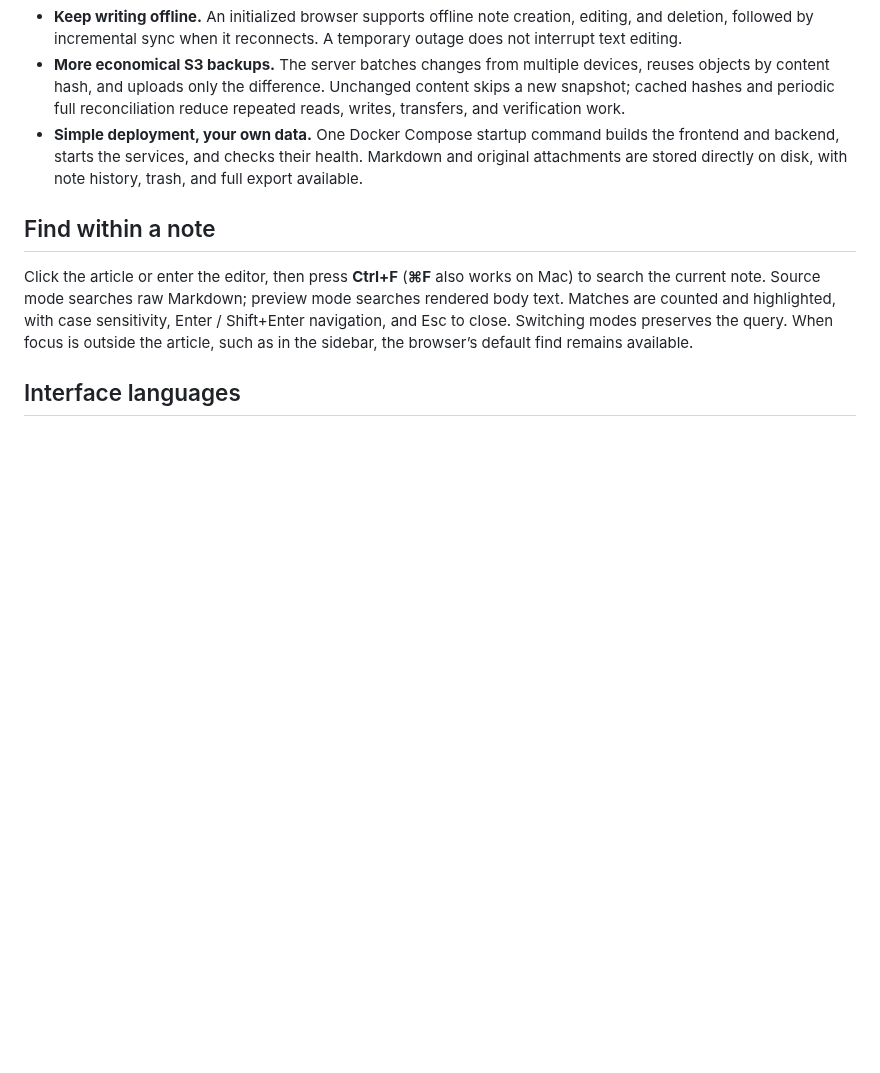
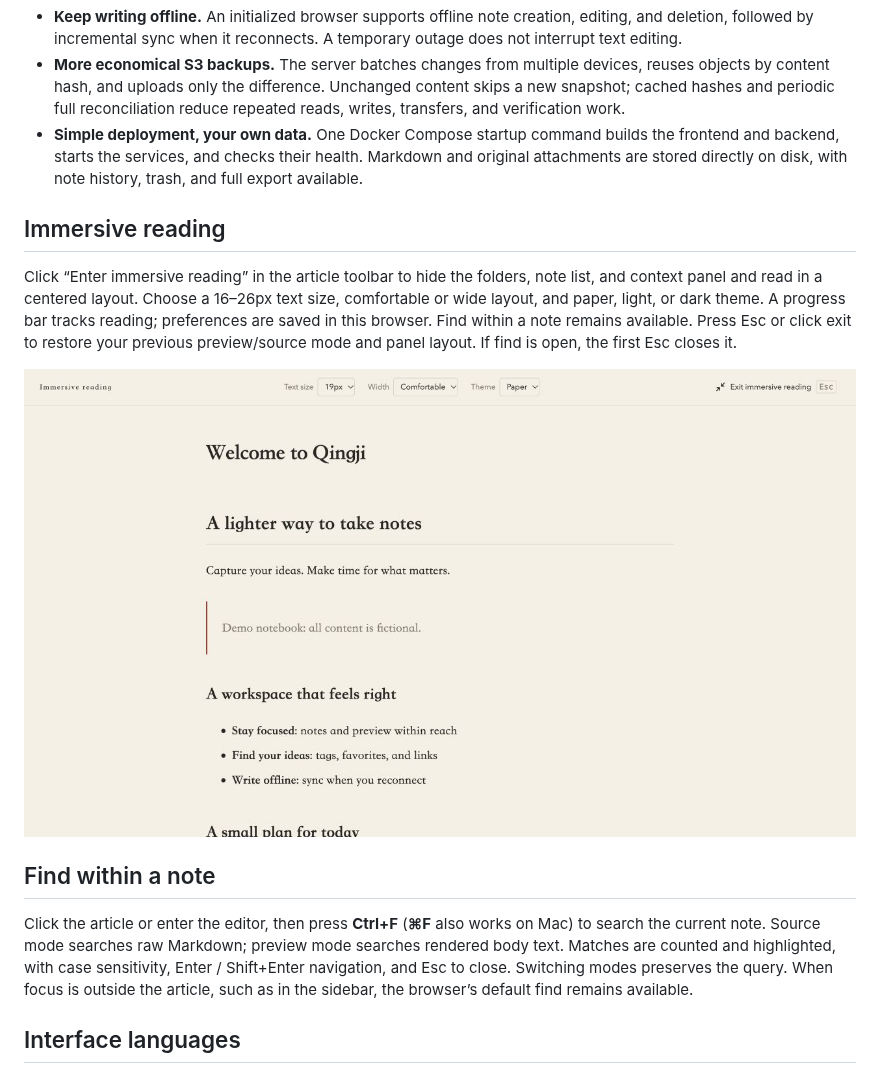
Before and after one commit to gallonyin/qingji, a Markdown page: README.en.md, the part around the change. GitHub-like rendering; pictures changed too: docs/images/qingji-reading.en.jpg (added); blank space fills up the shorter version.

```diff
--- a/README.en.md
+++ b/README.en.md
@@ -26,6 +26,12 @@ These screenshots show the actual application running with a separate demo noteb
 - **Keep writing offline.** An initialized browser supports offline note creation, editing, and deletion, followed by incremental sync when it reconnects. A temporary outage does not interrupt text editing.
 - **More economical S3 backups.** The server batches changes from multiple devices, reuses objects by content hash, and uploads only the difference. Unchanged content skips a new snapshot; cached hashes and periodic full reconciliation reduce repeated reads, writes, transfers, and verification work.
 - **Simple deployment, your own data.** One Docker Compose startup command builds the frontend and backend, starts the services, and checks their health. Markdown and original attachments are stored directly on disk, with note history, trash, and full export available.
+
+## Immersive reading
+
+Click “Enter immersive reading” in the article toolbar to hide the folders, note list, and context panel and read in a centered layout. Choose a 16–26px text size, comfortable or wide layout, and paper, light, or dark theme. A progress bar tracks reading; preferences are saved in this browser. Find within a note remains available. Press Esc or click exit to restore your previous preview/source mode and panel layout. If find is open, the first Esc closes it.
+
+![Qingji immersive reading with fictional content and reading settings](docs/images/qingji-reading.en.jpg)
 
 ## Find within a note
 
```
Also changed, not shown: README.ja.md (+6 -0 lines), README.md (+6 -0 lines), docs/images/qingji-reading.ja.jpg (added), docs/images/qingji-reading.jpg (added), 7 other files.
